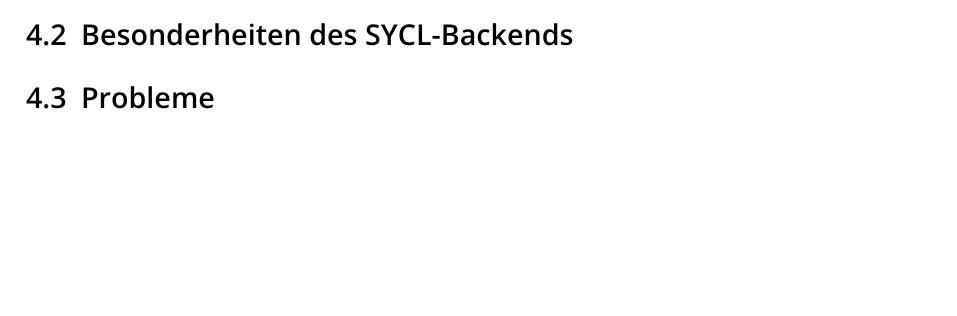
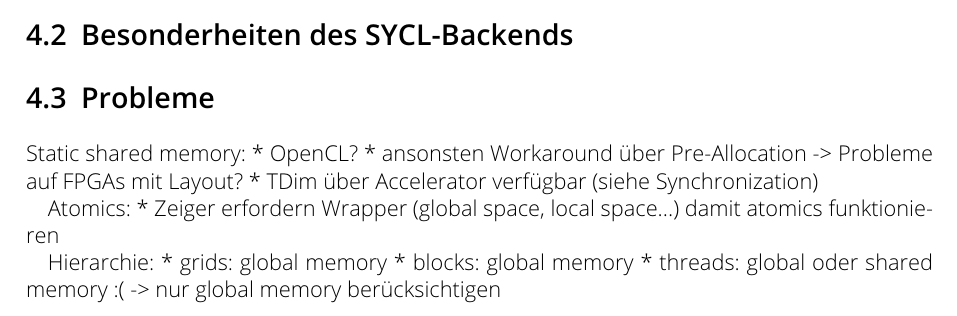
Before and after one commit to j-stephan/dipl, a LaTeX thesis (main.tex, which reads implementierung.tex): part of page 13 of 20, cut so that both start at the same text, the shorter picture padded with empty space. Compiled offline with pdfLaTeX.

Commit message:
Probleme, Probleme

```diff
--- a/implementierung.tex
+++ b/implementierung.tex
@@ -5,3 +5,17 @@
 \section{Besonderheiten des SYCL-Backends}\label{implementierung:besonderheiten}
 
 \section{Probleme}\label{implementierung:probleme}
+
+Static shared memory:
+    * OpenCL?
+    * ansonsten Workaround über Pre-Allocation -> Probleme auf FPGAs mit Layout?
+    * TDim über Accelerator verfügbar (siehe Synchronization)
+
+Atomics:
+    * Zeiger erfordern Wrapper (global space, local space...) damit atomics
+      funktionieren
+
+Hierarchie:
+    * grids: global memory
+    * blocks: global memory
+    * threads: global oder shared memory :( -> nur global memory berücksichtigen
```
